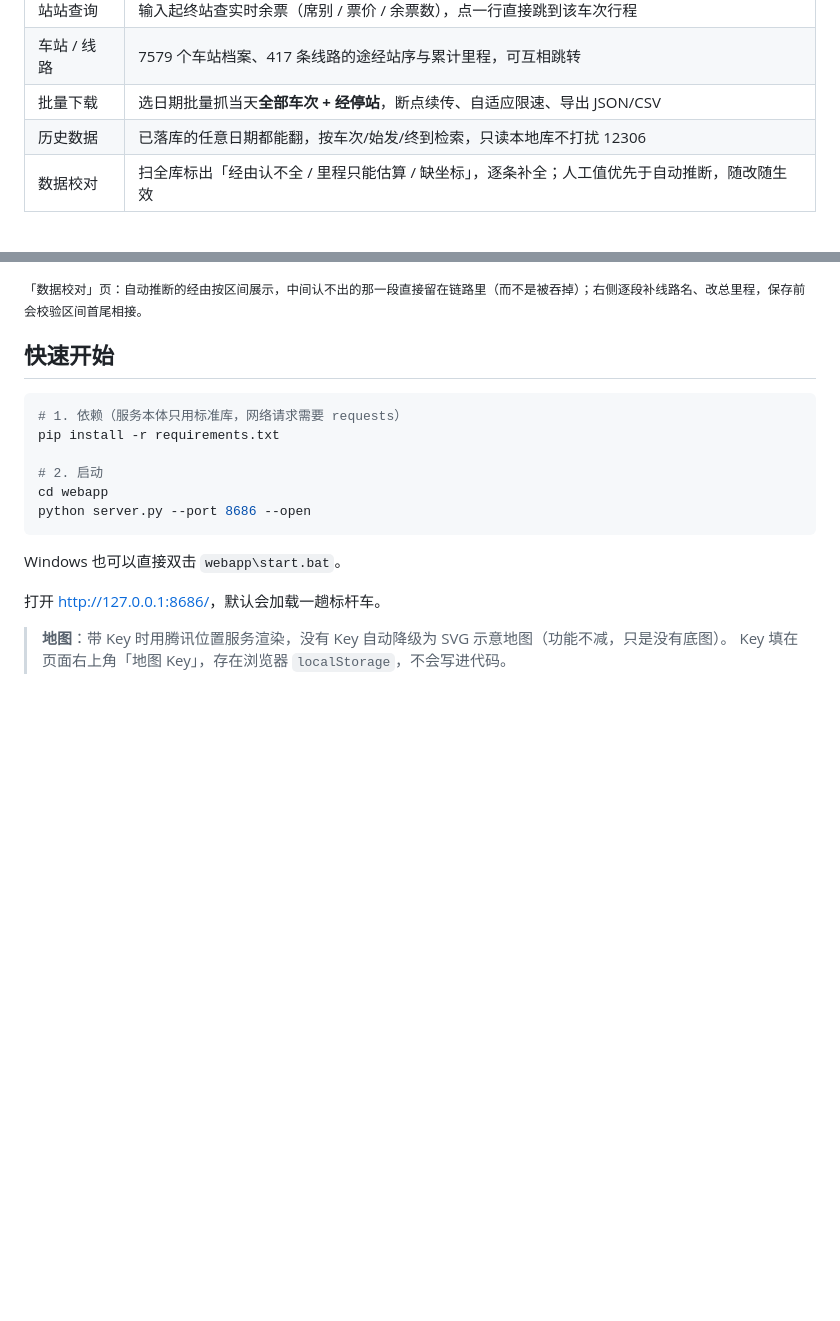
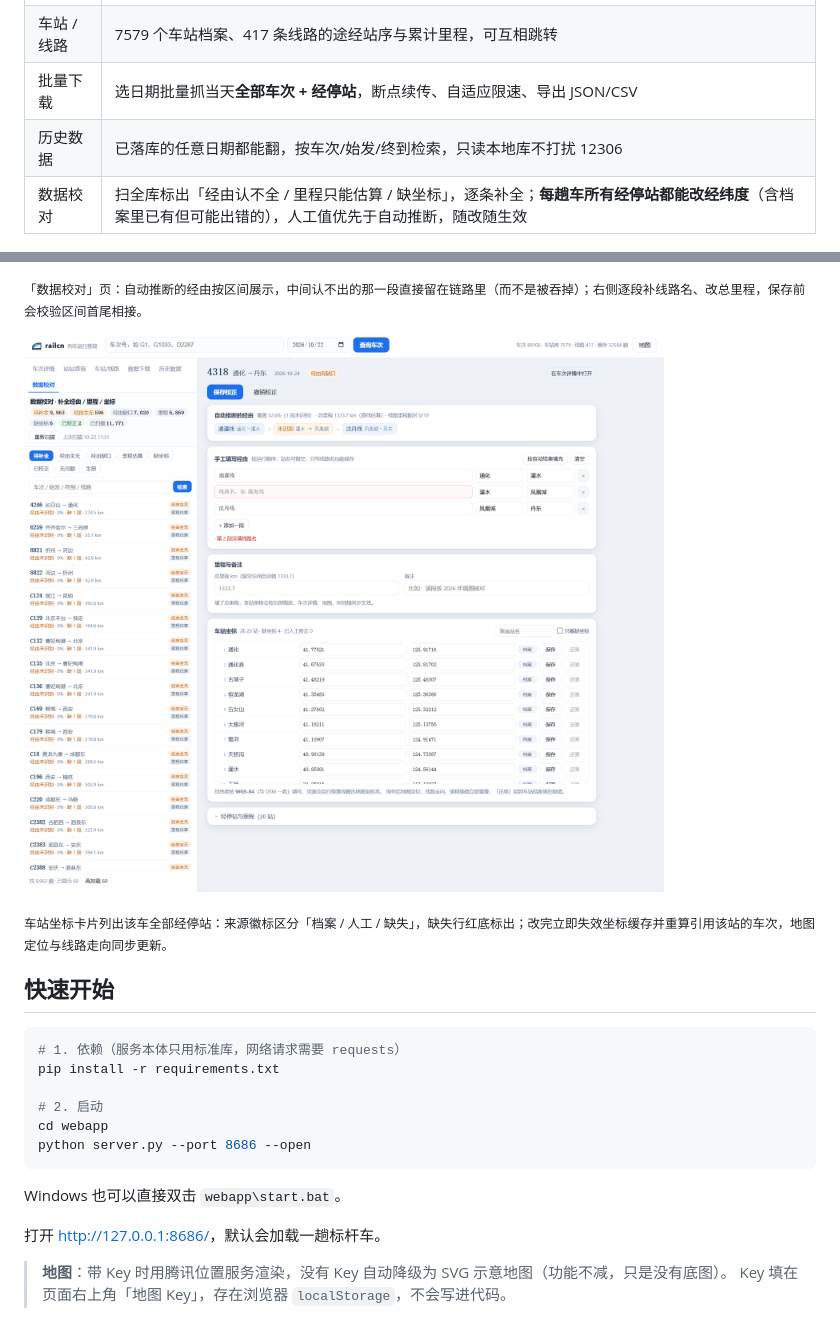
Before and after one commit to who7who8who9/railcn-webapp, a Markdown page: README.md, 2 parts joined by grey strips. Rendered like a GitHub page; pictures changed too: docs/coord.png (added); blank space fills up the shorter version.

```diff
--- a/README.md
+++ b/README.md
@@ -26,11 +26,15 @@ G1 北京南 → 上海虹桥
 | 车站 / 线路 | 7579 个车站档案、417 条线路的途经站序与累计里程，可互相跳转 |
 | 批量下载 | 选日期批量抓当天**全部车次 + 经停站**，断点续传、自适应限速、导出 JSON/CSV |
 | 历史数据 | 已落库的任意日期都能翻，按车次/始发/终到检索，只读本地库不打扰 12306 |
-| 数据校对 | 扫全库标出「经由认不全 / 里程只能估算 / 缺坐标」，逐条补全；人工值优先于自动推断，随改随生效 |
+| 数据校对 | 扫全库标出「经由认不全 / 里程只能估算 / 缺坐标」，逐条补全；**每趟车所有经停站都能改经纬度**（含档案里已有但可能出错的），人工值优先于自动推断，随改随生效 |
 
 ![数据校对](docs/curate.png)
 
 <sub>「数据校对」页：自动推断的经由按区间展示，中间认不出的那一段直接留在链路里（而不是被吞掉）；右侧逐段补线路名、改总里程，保存前会校验区间首尾相接。</sub>
+
+![车站坐标编辑](docs/coord.png)
+
+<sub>车站坐标卡片列出该车全部经停站：来源徽标区分「档案 / 人工 / 缺失」，缺失行红底标出；改完立即失效坐标缓存并重算引用该站的车次，地图定位与线路走向同步更新。</sub>
 
 ## 快速开始
 
```
Also changed, not shown: webapp/README.md (+23 -4 lines), 5 other files.
